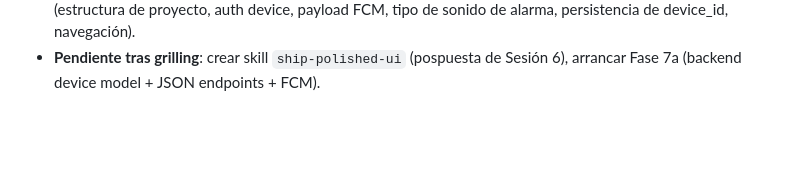
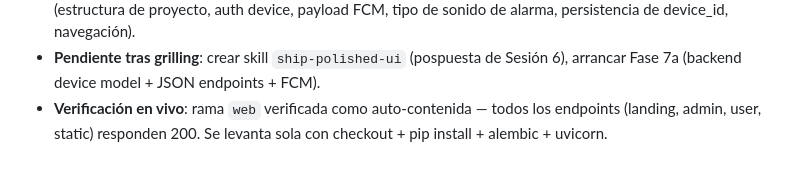
Before and after one commit to theni55/DespertarME, a Markdown page: memoria/bitacora.md, the part around the change. Drawn GitHub-style; blank space fills up the shorter version.

```diff
--- a/memoria/bitacora.md
+++ b/memoria/bitacora.md
@@ -296,3 +296,6 @@ plataforma (Vercel/CF Pages descartados: serverless no soporta el scheduler
   payload FCM, tipo de sonido de alarma, persistencia de device_id, navegación).
 - **Pendiente tras grilling**: crear skill `ship-polished-ui` (pospuesta de
   Sesión 6), arrancar Fase 7a (backend device model + JSON endpoints + FCM).
+- **Verificación en vivo**: rama `web` verificada como auto-contenida — todos
+  los endpoints (landing, admin, user, static) responden 200. Se levanta sola
+  con checkout + pip install + alembic + uvicorn.
```
Also changed, not shown: memoria/handoff.md (+13 -0 lines).
